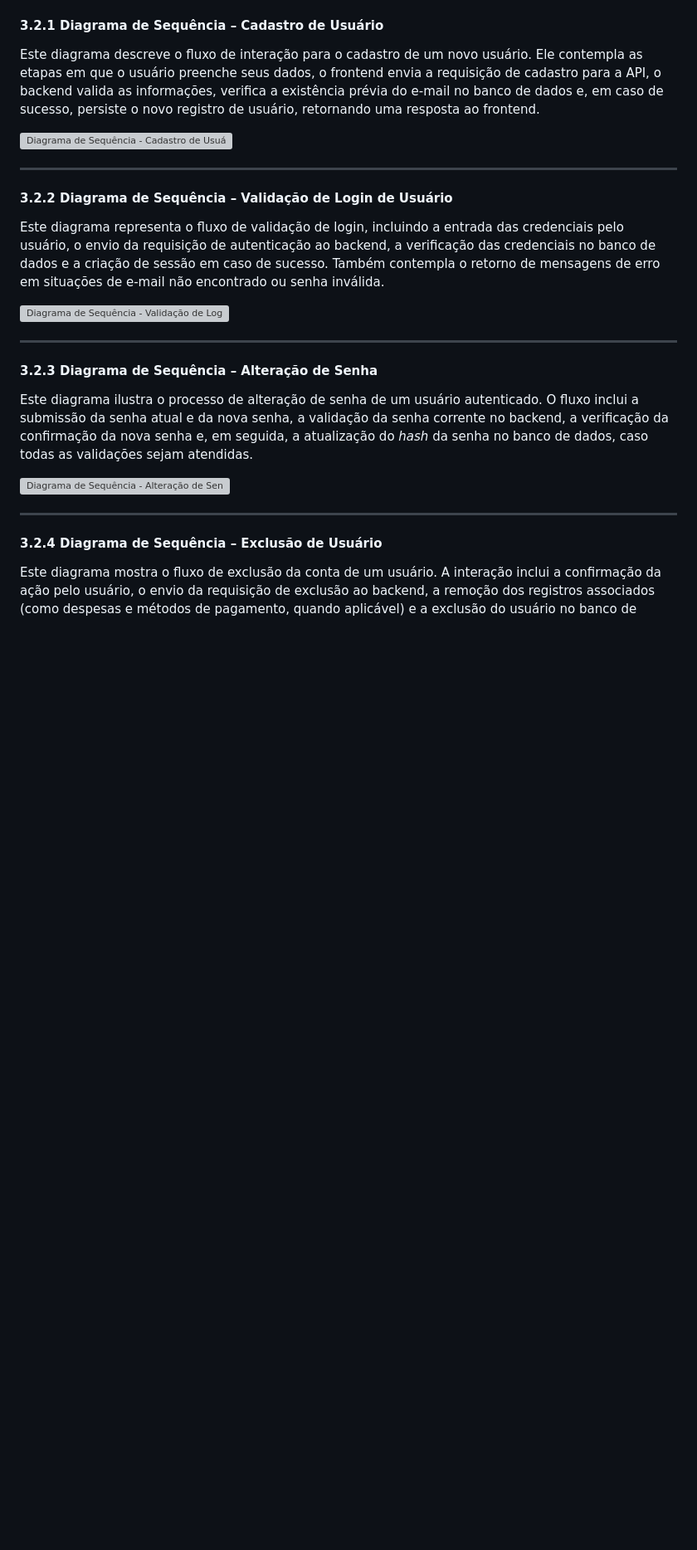
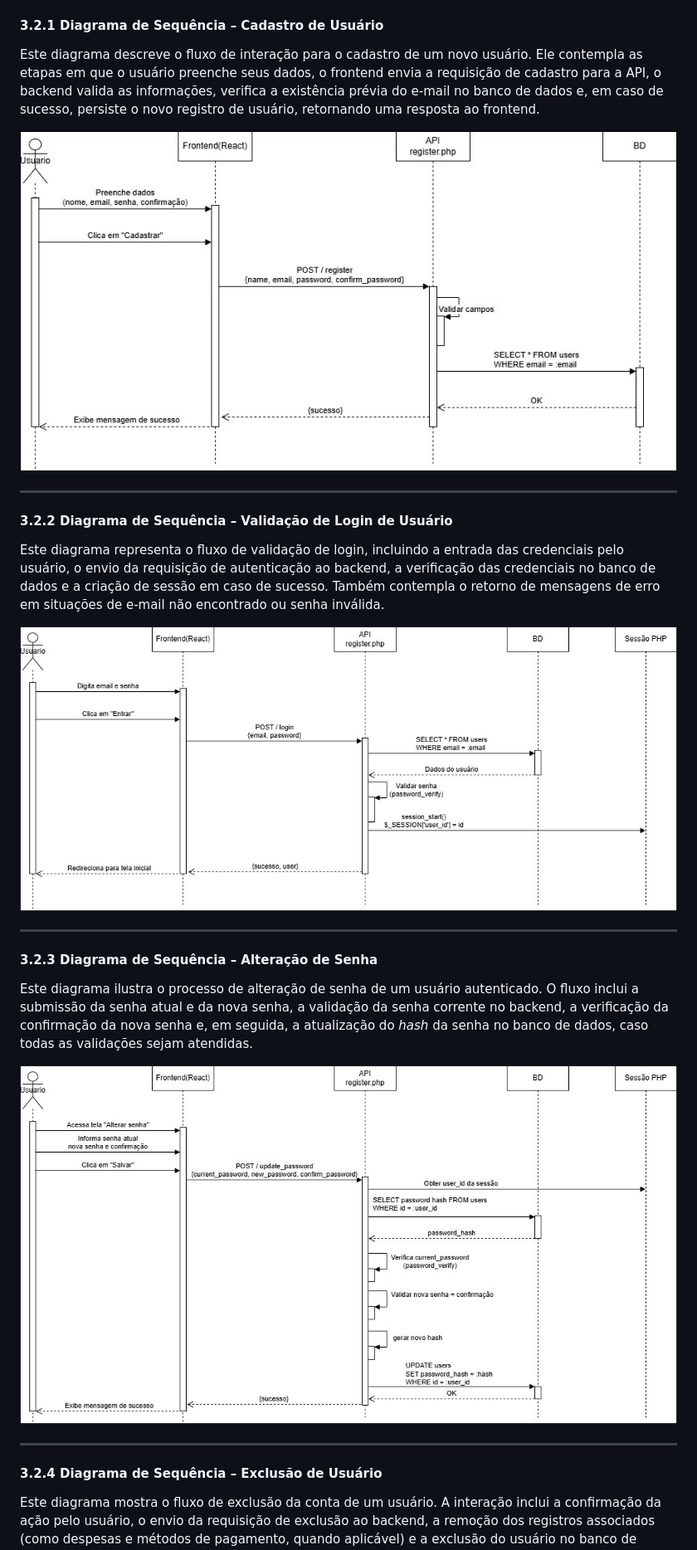
Before and after one commit to rennan-dev/financas, a Markdown page: docs/modelagem_estrutural_comportamental/modelagem_estrutural_comportamental.md, the part around one of its changes. Shown at 83% size. Drawn GitHub-style; blank space fills up the shorter version; grey boxes are pictures that could not be loaded.

Commit message:
Docs: Atualizando o documento modelagem estrutural e comportamental com as imagens dos diagramas

```diff
--- a/docs/modelagem_estrutural_comportamental/modelagem_estrutural_comportamental.md
+++ b/docs/modelagem_estrutural_comportamental/modelagem_estrutural_comportamental.md
@@ -97,7 +97,7 @@ Este diagrama descreve o fluxo de interação para o cadastro de um novo usuári
 </p>
 
 <p style="text-align: center;">
-  <img src="" alt="Diagrama de Sequência - Cadastro de Usuário" />
+  <img src="img/DS_cadastro_de_usuario.jpg" alt="Diagrama de Sequência - Cadastro de Usuário" />
 </p>
 
 ---
@@ -109,7 +109,7 @@ Este diagrama representa o fluxo de validação de login, incluindo a entrada da
 </p>
 
 <p style="text-align: center;">
-  <img src="" alt="Diagrama de Sequência - Validação de Login de Usuário" />
+  <img src="img/DS_validacao_login_usuario.jpg" alt="Diagrama de Sequência - Validação de Login de Usuário" />
 </p>
 
 ---
@@ -121,7 +121,7 @@ Este diagrama ilustra o processo de alteração de senha de um usuário autentic
 </p>
 
 <p style="text-align: center;">
-  <img src="" alt="Diagrama de Sequência - Alteração de Senha" />
+  <img src="img/DS_alteracao_senha.jpg" alt="Diagrama de Sequência - Alteração de Senha" />
 </p>
 
 ---
```
Also changed, not shown: other parts of docs/modelagem_estrutural_comportamental/modelagem_estrutural_comportamental.md (+11 -11 lines).
